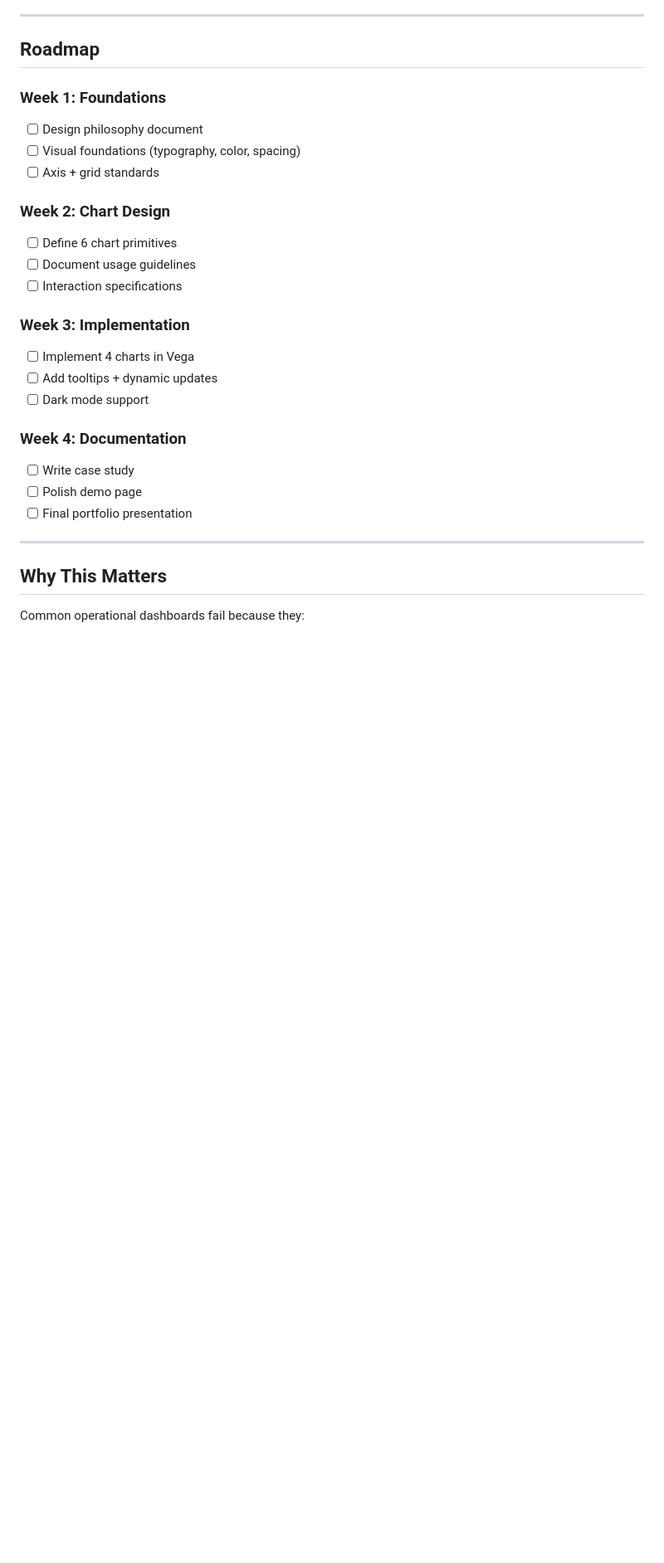
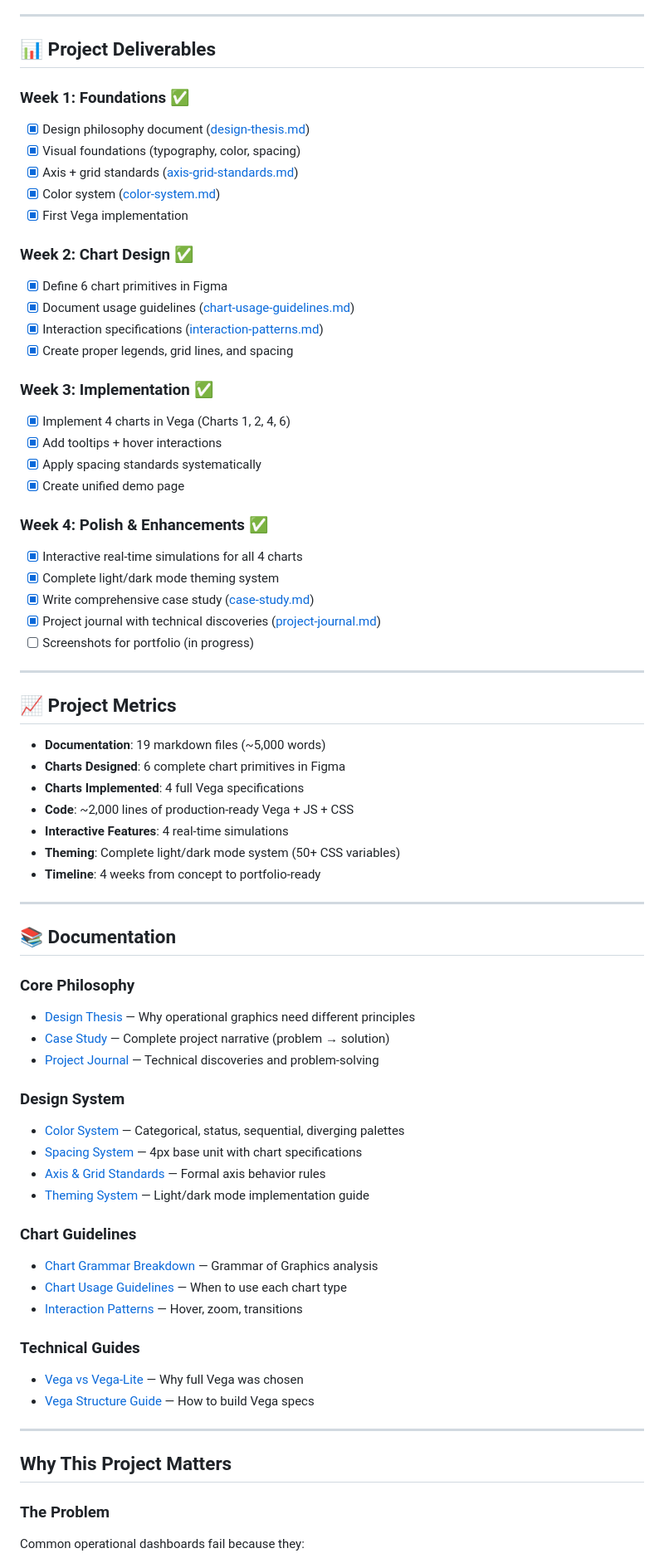
Before and after one commit to ChristinaDay/datagraphics, a Markdown page: README.md, the part around one of its changes. Shown at 83% size. Drawn GitHub-style; blank space fills up the shorter version.

```diff
--- a/README.md
+++ b/README.md
@@ -136,31 +163,74 @@ _Coming soon_
 
 ---
 
-## Roadmap
+## 📊 Project Deliverables
 
-### Week 1: Foundations
-- [ ] Design philosophy document
-- [ ] Visual foundations (typography, color, spacing)
-- [ ] Axis + grid standards
+### Week 1: Foundations ✅
+- [x] Design philosophy document ([design-thesis.md](documentation/design-thesis.md))
+- [x] Visual foundations (typography, color, spacing)
+- [x] Axis + grid standards ([axis-grid-standards.md](documentation/axis-grid-standards.md))
+- [x] Color system ([color-system.md](documentation/color-system.md))
+- [x] First Vega implementation
 
-### Week 2: Chart Design
-- [ ] Define 6 chart primitives
-- [ ] Document usage guidelines
-- [ ] Interaction specifications
+### Week 2: Chart Design ✅
+- [x] Define 6 chart primitives in Figma
+- [x] Document usage guidelines ([chart-usage-guidelines.md](documentation/chart-usage-guidelines.md))
+- [x] Interaction specifications ([interaction-patterns.md](documentation/interaction-patterns.md))
+- [x] Create proper legends, grid lines, and spacing
 
-### Week 3: Implementation
-- [ ] Implement 4 charts in Vega
-- [ ] Add tooltips + dynamic updates
-- [ ] Dark mode support
+### Week 3: Implementation ✅
+- [x] Implement 4 charts in Vega (Charts 1, 2, 4, 6)
+- [x] Add tooltips + hover interactions
+- [x] Apply spacing standards systematically
+- [x] Create unified demo page
 
-### Week 4: Documentation
-- [ ] Write case study
-- [ ] Polish demo page
-- [ ] Final portfolio presentation
+### Week 4: Polish & Enhancements ✅
+- [x] Interactive real-time simulations for all 4 charts
+- [x] Complete light/dark mode theming system
+- [x] Write comprehensive case study ([case-study.md](documentation/case-study.md))
+- [x] Project journal with technical discoveries ([project-journal.md](documentation/project-journal.md))
+- [ ] Screenshots for portfolio (in progress)
 
 ---
 
-## Why This Matters
+## 📈 Project Metrics
 
+- **Documentation**: 19 markdown files (~5,000 words)
+- **Charts Designed**: 6 complete chart primitives in Figma
+- **Charts Implemented**: 4 full Vega specifications
+- **Code**: ~2,000 lines of production-ready Vega + JS + CSS
+- **Interactive Features**: 4 real-time simulations
+- **Theming**: Complete light/dark mode system (50+ CSS variables)
+- **Timeline**: 4 weeks from concept to portfolio-ready
+
+---
+
+## 📚 Documentation
+
+### Core Philosophy
+- [Design Thesis](documentation/design-thesis.md) — Why operational graphics need different principles
+- [Case Study](documentation/case-study.md) — Complete project narrative (problem → solution)
+- [Project Journal](documentation/project-journal.md) — Technical discoveries and problem-solving
+
+### Design System
+- [Color System](documentation/color-system.md) — Categorical, status, sequential, diverging palettes
+- [Spacing System](documentation/spacing-system.md) — 4px base unit with chart specifications
+- [Axis & Grid Standards](documentation/axis-grid-standards.md) — Formal axis behavior rules
+- [Theming System](documentation/theming-system.md) — Light/dark mode implementation guide
+
+### Chart Guidelines
+- [Chart Grammar Breakdown](documentation/chart-grammar-breakdown.md) — Grammar of Graphics analysis
+- [Chart Usage Guidelines](documentation/chart-usage-guidelines.md) — When to use each chart type
+- [Interaction Patterns](documentation/interaction-patterns.md) — Hover, zoom, transitions
+
+### Technical Guides
+- [Vega vs Vega-Lite](documentation/vega-vs-vega-lite.md) — Why full Vega was chosen
+- [Vega Structure Guide](documentation/vega-structure-guide.md) — How to build Vega specs
+
+---
+
+## Why This Project Matters
+
+### The Problem
 Common operational dashboards fail because they:
 - Prioritize aesthetics over information density
```
Also changed, not shown: other parts of README.md (+81 -17 lines).
